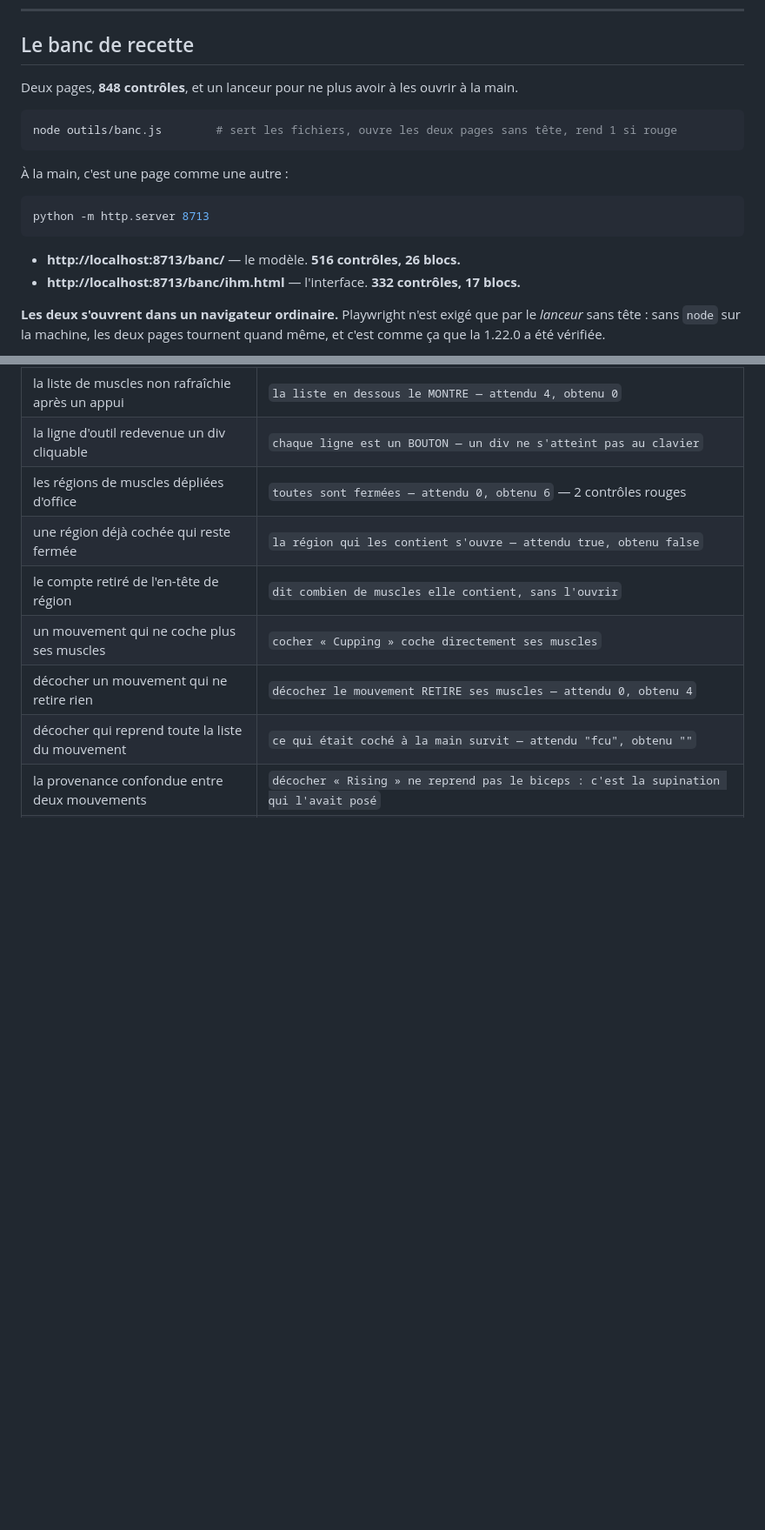
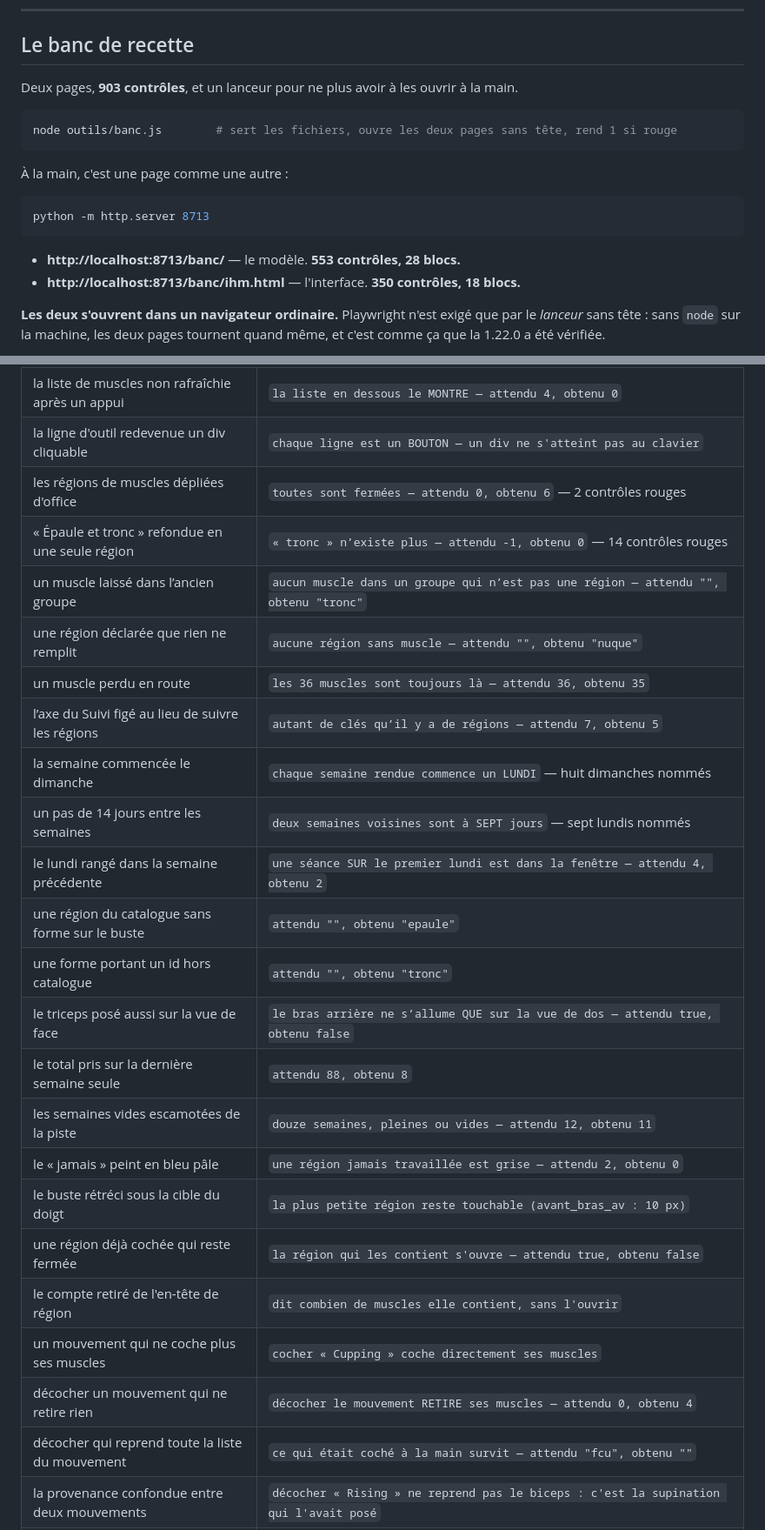
Before and after one commit to Knobzz/carnet-aw, a Markdown page: README.md, 2 parts joined by grey strips. Shown at 87% size. GitHub-like rendering; blank space fills up the shorter version.

````diff
--- a/README.md
+++ b/README.md
@@ -157,7 +157,7 @@ banc/ihm.html + ihm.js     banc d'interface — rectangles réels, style calcul
 
 ## Le banc de recette
 
-Deux pages, **848 contrôles**, et un lanceur pour ne plus avoir à les ouvrir à la main.
+Deux pages, **903 contrôles**, et un lanceur pour ne plus avoir à les ouvrir à la main.
 
 ```bash
 node outils/banc.js        # sert les fichiers, ouvre les deux pages sans tête, rend 1 si rouge
@@ -168,8 +168,8 @@ node outils/banc.js        # sert les fichiers, ouvre les deux pages sans tête,
 ```bash
 python -m http.server 8713
 ```
-- **http://localhost:8713/banc/** — le modèle. **516 contrôles, 26 blocs.**
-- **http://localhost:8713/banc/ihm.html** — l'interface. **332 contrôles, 17 blocs.**
+- **http://localhost:8713/banc/** — le modèle. **553 contrôles, 28 blocs.**
+- **http://localhost:8713/banc/ihm.html** — l'interface. **350 contrôles, 18 blocs.**
 
 **Les deux s'ouvrent dans un navigateur ordinaire.** Playwright n'est exigé que par le
 *lanceur* sans tête : sans `node` sur la machine, les deux pages tournent quand même, et
@@ -278,6 +278,21 @@ réintroduits volontairement, un par un, et le banc les a tous fait rougir :
 | la liste de muscles non rafraîchie après un appui | `la liste en dessous le MONTRE — attendu 4, obtenu 0` |
 | la ligne d'outil redevenue un div cliquable | `chaque ligne est un BOUTON — un div ne s'atteint pas au clavier` |
 | les régions de muscles dépliées d'office | `toutes sont fermées — attendu 0, obtenu 6` — 2 contrôles rouges |
+| « Épaule et tronc » refondue en une seule région | `« tronc » n’existe plus — attendu -1, obtenu 0` — 14 contrôles rouges |
+| un muscle laissé dans l’ancien groupe | `aucun muscle dans un groupe qui n’est pas une région — attendu "", obtenu "tronc"` |
+| une région déclarée que rien ne remplit | `aucune région sans muscle — attendu "", obtenu "nuque"` |
+| un muscle perdu en route | `les 36 muscles sont toujours là — attendu 36, obtenu 35` |
+| l’axe du Suivi figé au lieu de suivre les régions | `autant de clés qu’il y a de régions — attendu 7, obtenu 5` |
+| la semaine commencée le dimanche | `chaque semaine rendue commence un LUNDI` — huit dimanches nommés |
+| un pas de 14 jours entre les semaines | `deux semaines voisines sont à SEPT jours` — sept lundis nommés |
+| le lundi rangé dans la semaine précédente | `une séance SUR le premier lundi est dans la fenêtre — attendu 4, obtenu 2` |
+| une région du catalogue sans forme sur le buste | `attendu "", obtenu "epaule"` |
+| une forme portant un id hors catalogue | `attendu "", obtenu "tronc"` |
+| le triceps posé aussi sur la vue de face | `le bras arrière ne s’allume QUE sur la vue de dos — attendu true, obtenu false` |
+| le total pris sur la dernière semaine seule | `attendu 88, obtenu 8` |
+| les semaines vides escamotées de la piste | `douze semaines, pleines ou vides — attendu 12, obtenu 11` |
+| le « jamais » peint en bleu pâle | `une région jamais travaillée est grise — attendu 2, obtenu 0` |
+| le buste rétréci sous la cible du doigt | `la plus petite région reste touchable (avant_bras_av : 10 px)` |
 | une région déjà cochée qui reste fermée | `la région qui les contient s'ouvre — attendu true, obtenu false` |
 | le compte retiré de l'en-tête de région | `dit combien de muscles elle contient, sans l'ouvrir` |
 | un mouvement qui ne coche plus ses muscles | `cocher « Cupping » coche directement ses muscles` |
````
Also changed, not shown: MODELE.md (+60 -1 lines).
